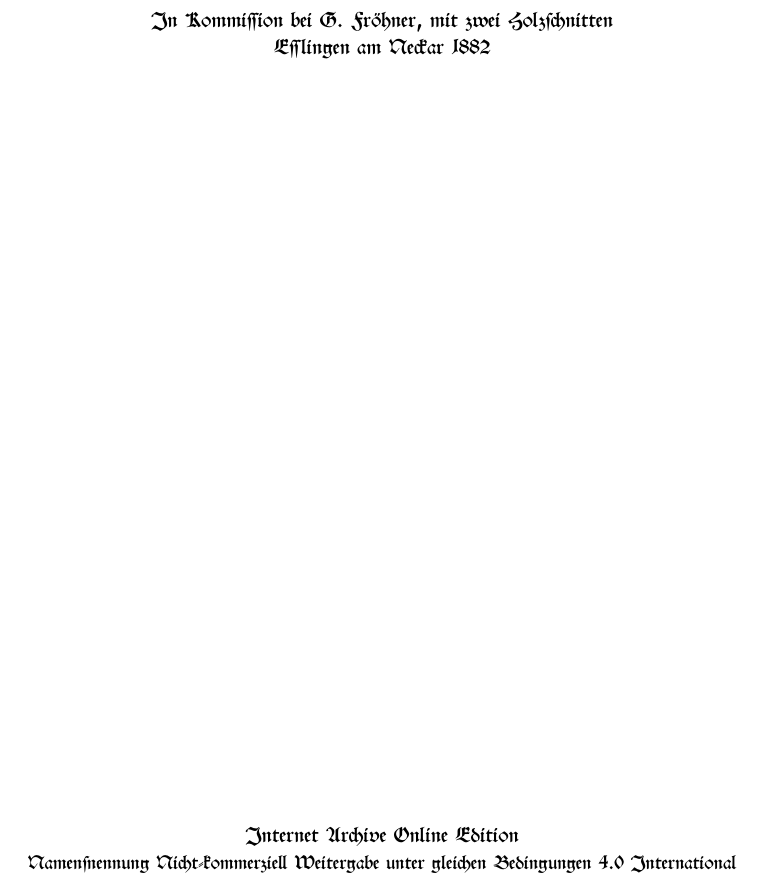
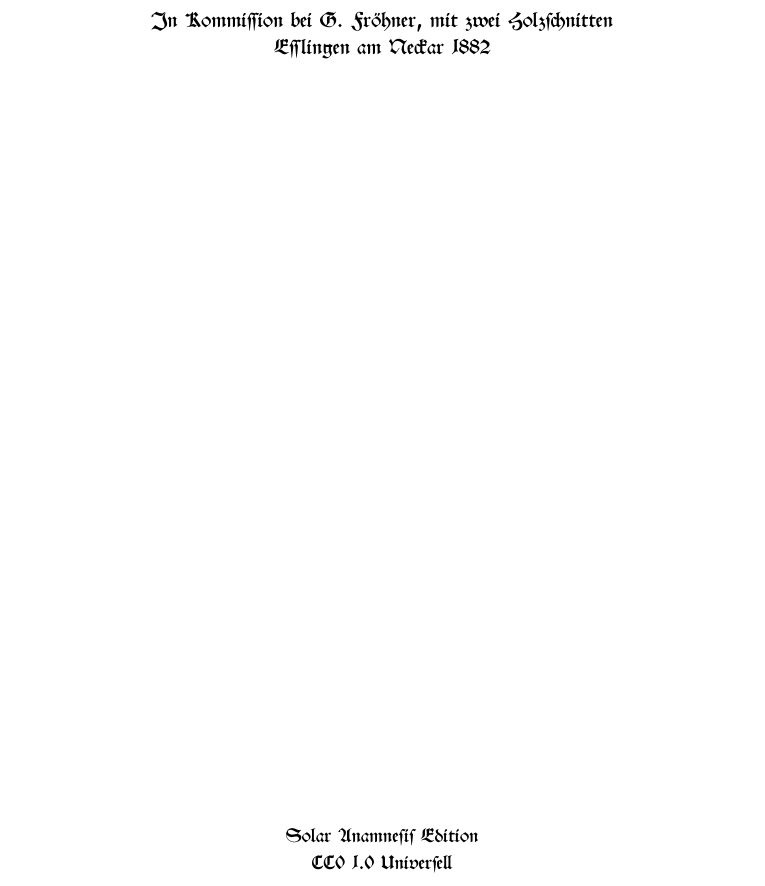
Before and after one commit to solaranamnesis/David-Friedrich-Weinland, a LaTeX document (Uber-die-in-Meteoriten-entdeckten-Tierreste/full-text-german-swab.tex): part of page 1 of 41, cut so that both start at the same text. Compiled offline with pdfLaTeX.

Commit message:
Update full-text-german-swab.tex

```diff
--- a/Uber-die-in-Meteoriten-entdeckten-Tierreste/full-text-german-swab.tex
+++ b/Uber-die-in-Meteoriten-entdeckten-Tierreste/full-text-german-swab.tex
@@ -79,9 +79,9 @@
 
 	{\small\scshape }
 
-    Internet Archive Online Edition  % Publication year
+    {\small\scshape Solar Anamnesis Edition} % Publication year
 
-	{\small Namensnennung Nicht-kommerziell Weitergabe unter gleichen Bedingungen 4.0 International} % Publisher
+	{\small CC0 1.0 Universell} % Publisher
 \end{titlepage}
 \setlength{\parskip}{1mm plus1mm minus1mm}
 \clearpage
```
